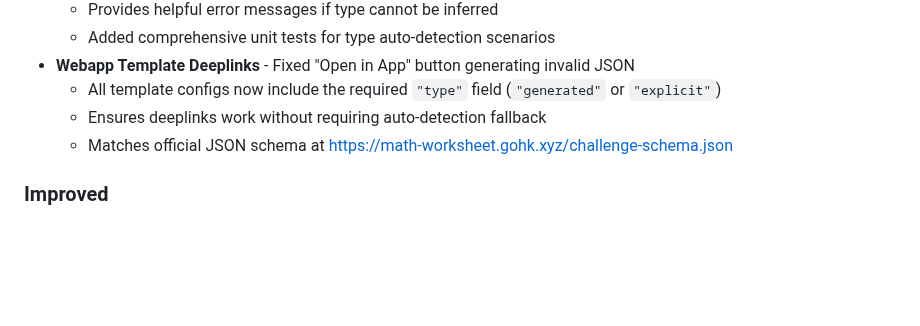
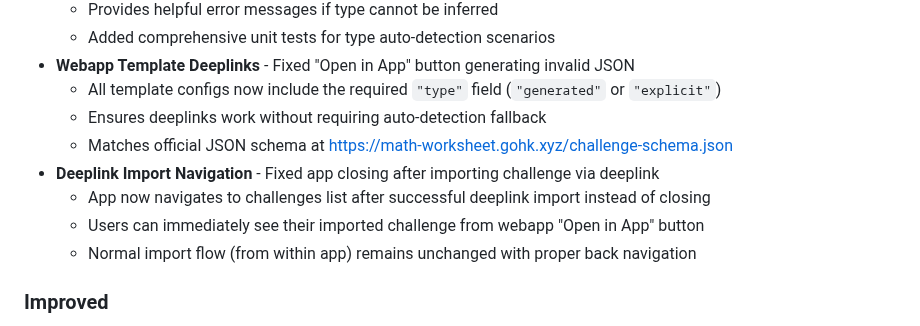
Before and after one commit to hossain-khan/kids-math-tutor, a Markdown page: CHANGELOG.md, the part around the change. Drawn GitHub-style; blank space fills up the shorter version.

Commit message:
docs: Update CHANGELOG with deeplink navigation fix

```diff
--- a/CHANGELOG.md
+++ b/CHANGELOG.md
@@ -31,6 +31,10 @@ and this project adheres to [Semantic Versioning](https://semver.org/spec/v2.0.0
   - All template configs now include the required `"type"` field (`"generated"` or `"explicit"`)
   - Ensures deeplinks work without requiring auto-detection fallback
   - Matches official JSON schema at https://math-worksheet.gohk.xyz/challenge-schema.json
+- **Deeplink Import Navigation** - Fixed app closing after importing challenge via deeplink
+  - App now navigates to challenges list after successful deeplink import instead of closing
+  - Users can immediately see their imported challenge from webapp "Open in App" button
+  - Normal import flow (from within app) remains unchanged with proper back navigation
 
 ### Improved
 - **Enhanced Import Challenge UI** - Applied Material 3 design improvements
```
